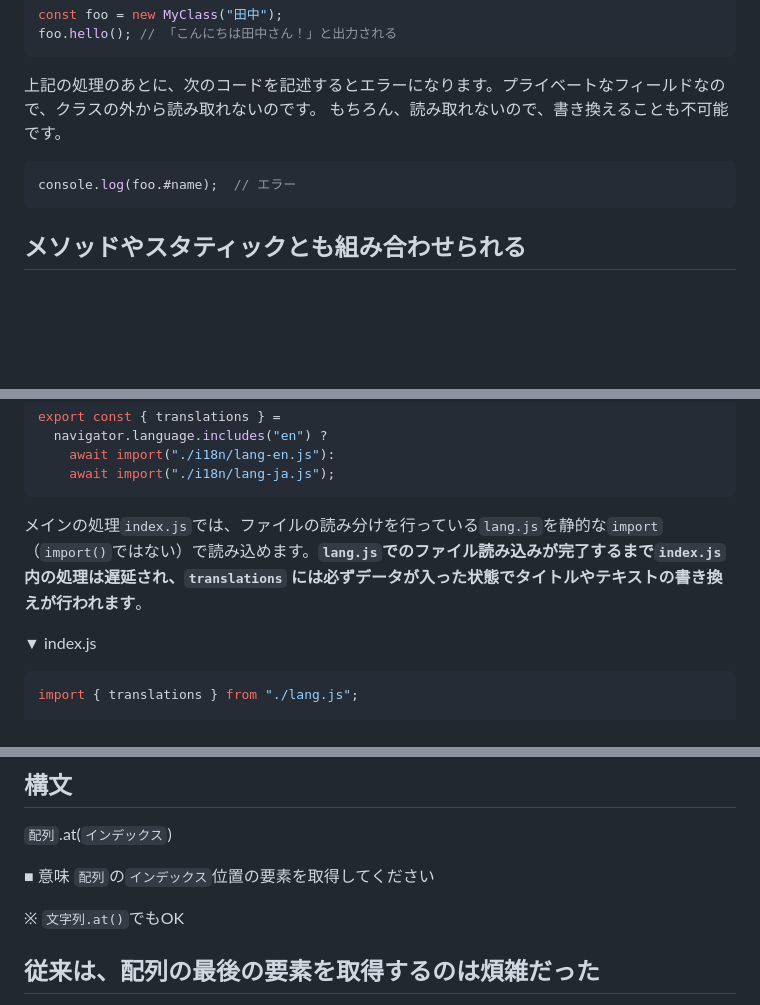
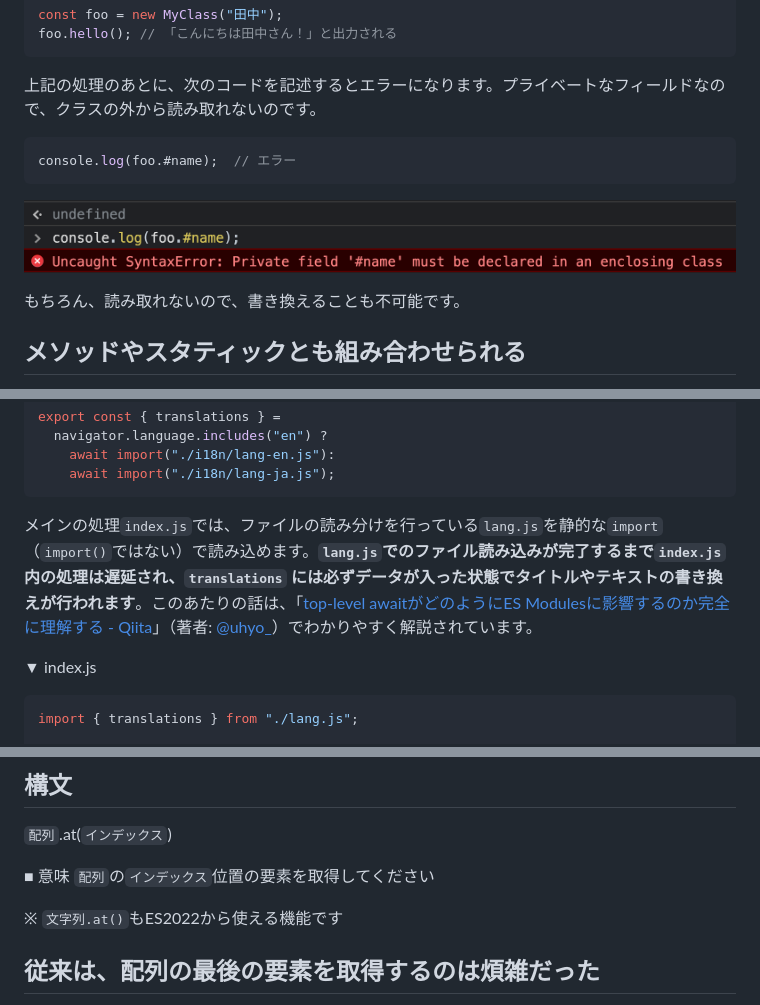
Before and after one commit to tonkotsuboy/zenn-articles, a Markdown page: articles/es2022-whats-new.md, 3 parts joined by grey strips. GitHub-like rendering; pictures changed too: images/es2022-whats-new/private-error.png (added); blank space fills up the shorter version.

Commit message:
es2022: update private image

````diff
--- a/articles/es2022-whats-new.md
+++ b/articles/es2022-whats-new.md
@@ -161,11 +161,15 @@ foo.hello(); // 「こんにちは田中さん！」と出力される
 ```
 
 上記の処理のあとに、次のコードを記述するとエラーになります。プライベートなフィールドなので、クラスの外から読み取れないのです。
-もちろん、読み取れないので、書き換えることも不可能です。
 
 ```js
 console.log(foo.#name);  // エラー
 ```
+
+![](/images/es2022-whats-new/private-error.png)
+
+もちろん、読み取れないので、書き換えることも不可能です。
+
 
 
 ## メソッドやスタティックとも組み合わせられる
@@ -480,7 +486,7 @@ export const { translations } =
     await import("./i18n/lang-ja.js");
 ```
 
-メインの処理`index.js`では、ファイルの読み分けを行っている`lang.js`を静的な`import`（`import()`ではない）で読み込めます。**`lang.js`でのファイル読み込みが完了するまで`index.js`内の処理は遅延され、`translations` には必ずデータが入った状態でタイトルやテキストの書き換えが行われます**。
+メインの処理`index.js`では、ファイルの読み分けを行っている`lang.js`を静的な`import`（`import()`ではない）で読み込めます。**`lang.js`でのファイル読み込みが完了するまで`index.js`内の処理は遅延され、`translations` には必ずデータが入った状態でタイトルやテキストの書き換えが行われます**。このあたりの話は、「[top\-level awaitがどのようにES Modulesに影響するのか完全に理解する \- Qiita](https://qiita.com/uhyo/items/0e2e9eaa30ec2ff05260)」（著者: [@uhyo_](https://twitter.com/uhyo_)）でわかりやすく解説されています。
 
 ▼ index.js
 
@@ -536,7 +542,7 @@ const strings = await import(`/i18n/${navigator.language}`);
 ■ 意味
 `配列`の`インデックス`位置の要素を取得してください
 
-※ `文字列.at()`でもOK
+※ `文字列.at()`もES2022から使える機能です
 
 ## 従来は、配列の最後の要素を取得するのは煩雑だった
 
````
Also changed, not shown: other parts of articles/es2022-whats-new.md (+5 -2 lines).
